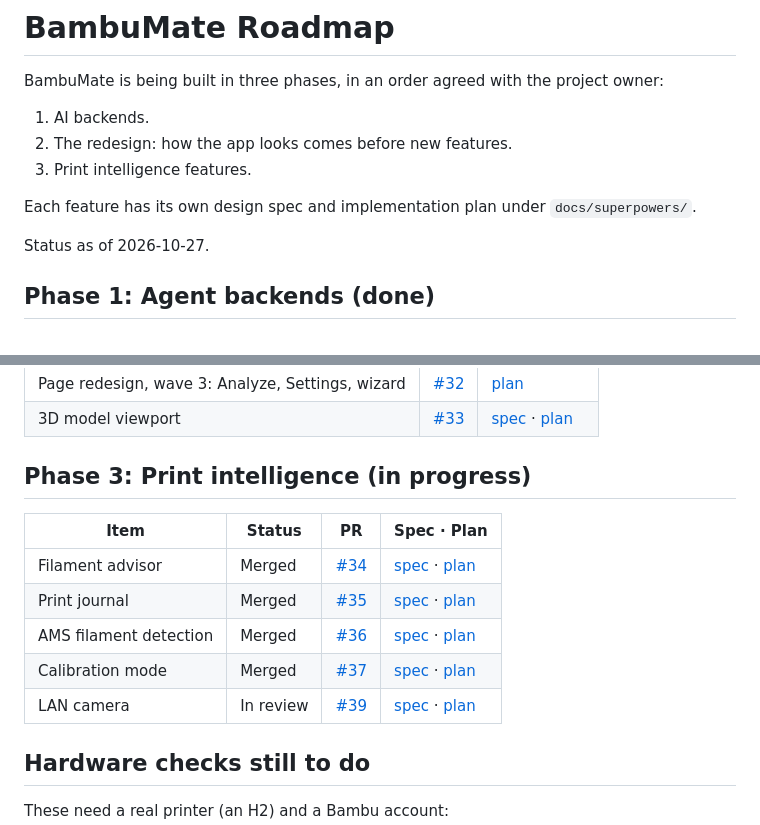
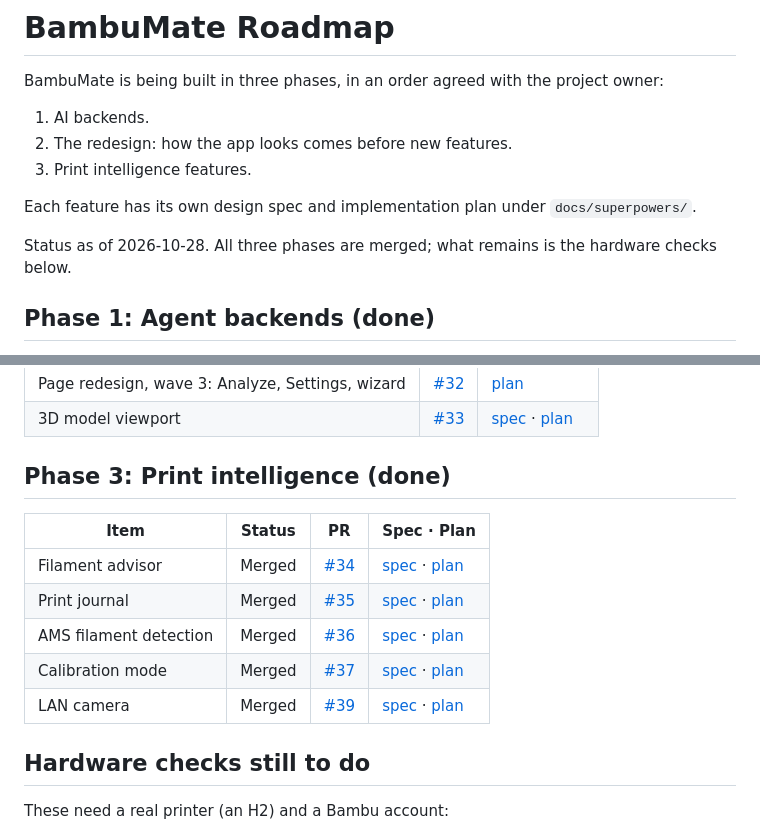
Before and after one commit to MichaelDanCurtis/BambuMate, a Markdown page: docs/ROADMAP.md, 2 parts joined by grey strips. GitHub-like rendering.

Commit message:
docs(roadmap): the LAN camera is merged, which completes the roadmap

```diff
--- a/docs/ROADMAP.md
+++ b/docs/ROADMAP.md
@@ -7,7 +7,7 @@ BambuMate is being built in three phases, in an order agreed with the project ow
 
 Each feature has its own design spec and implementation plan under `docs/superpowers/`.
 
-Status as of 2026-10-27.
+Status as of 2026-10-28. All three phases are merged; what remains is the hardware checks below.
 
 ## Phase 1: Agent backends (done)
 
@@ -30,7 +30,7 @@ Codex and Claude Agent became AI sources, and the agent drawer was added, using
 | Page redesign, wave 3: Analyze, Settings, wizard | [#32](https://github.com/MichaelDanCurtis/BambuMate/pull/32) | [plan](superpowers/plans/2026-10-22-page-redesign-wave-3.md) |
 | 3D model viewport | [#33](https://github.com/MichaelDanCurtis/BambuMate/pull/33) | [spec](superpowers/specs/2026-10-22-model-viewport-design.md) · [plan](superpowers/plans/2026-10-22-model-viewport.md) |
 
-## Phase 3: Print intelligence (in progress)
+## Phase 3: Print intelligence (done)
 
 | Item | Status | PR | Spec · Plan |
 |---|---|---|---|
@@ -38,7 +38,7 @@ Codex and Claude Agent became AI sources, and the agent drawer was added, using
 | Print journal | Merged | [#35](https://github.com/MichaelDanCurtis/BambuMate/pull/35) | [spec](superpowers/specs/2026-10-24-print-journal-design.md) · [plan](superpowers/plans/2026-10-24-print-journal.md) |
 | AMS filament detection | Merged | [#36](https://github.com/MichaelDanCurtis/BambuMate/pull/36) | [spec](superpowers/specs/2026-10-25-ams-detection-design.md) · [plan](superpowers/plans/2026-10-25-ams-detection.md) |
 | Calibration mode | Merged | [#37](https://github.com/MichaelDanCurtis/BambuMate/pull/37) | [spec](superpowers/specs/2026-10-25-calibration-mode-design.md) · [plan](superpowers/plans/2026-10-25-calibration-mode.md) |
-| LAN camera | In review | [#39](https://github.com/MichaelDanCurtis/BambuMate/pull/39) | [spec](superpowers/specs/2026-10-27-lan-camera-design.md) · [plan](superpowers/plans/2026-10-27-lan-camera.md) |
+| LAN camera | Merged | [#39](https://github.com/MichaelDanCurtis/BambuMate/pull/39) | [spec](superpowers/specs/2026-10-27-lan-camera-design.md) · [plan](superpowers/plans/2026-10-27-lan-camera.md) |
 
 ## Hardware checks still to do
 
```
